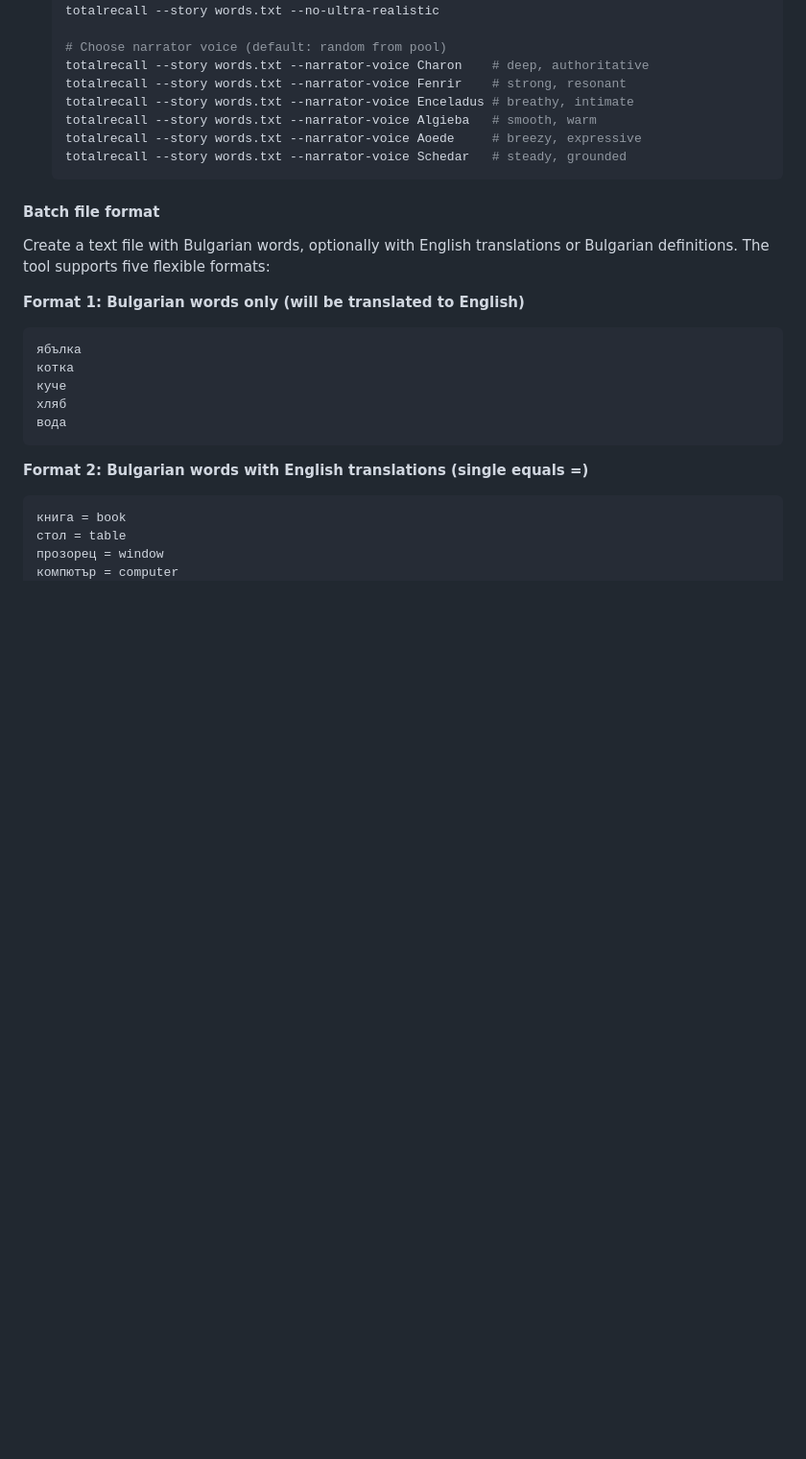
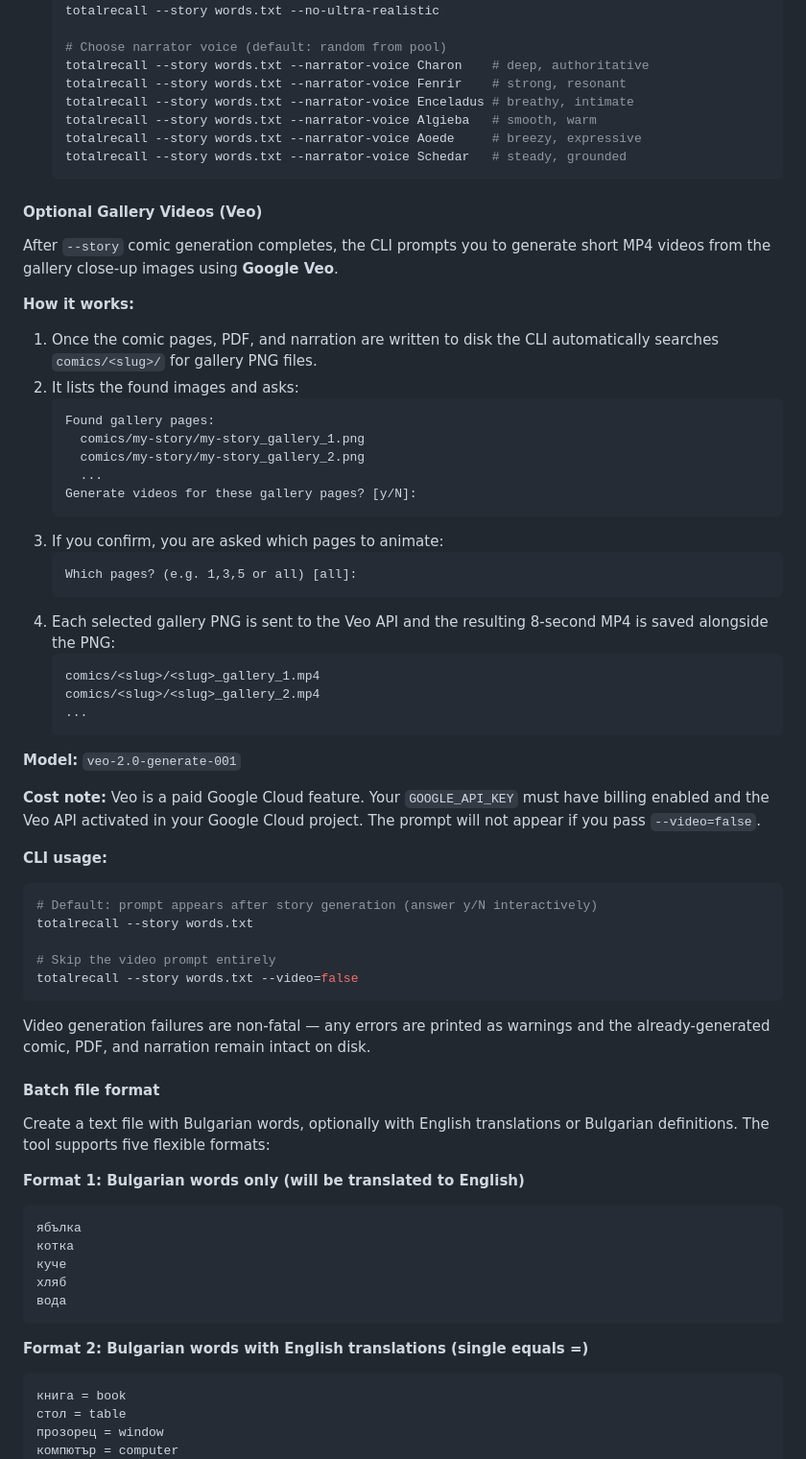
Before and after one commit to snonux/totalrecall, a Markdown page: README.md, the part around the change. Shown at 96% size. GitHub-like rendering; blank space fills up the shorter version.

Commit message:
docs: document Optional Gallery Videos (Veo) feature in README
Add a new subsection under the --story CLI section explaining the
interactive Veo video-generation prompt that runs after comic creation,
including the model name (veo-2.0-generate-001), MP4 output paths, the
billing/cost note, and the --video=false skip flag.

Co-Authored-By: Claude Sonnet 4.6 <noreply@anthropic.com>

````diff
--- a/README.md
+++ b/README.md
@@ -215,6 +215,48 @@ Key features:
    totalrecall --story words.txt --narrator-voice Schedar   # steady, grounded
    ```
 
+#### Optional Gallery Videos (Veo)
+
+After `--story` comic generation completes, the CLI prompts you to generate short MP4 videos from the gallery close-up images using **Google Veo**.
+
+**How it works:**
+
+1. Once the comic pages, PDF, and narration are written to disk the CLI automatically searches `comics/<slug>/` for gallery PNG files.
+2. It lists the found images and asks:
+   ```
+   Found gallery pages:
+     comics/my-story/my-story_gallery_1.png
+     comics/my-story/my-story_gallery_2.png
+     ...
+   Generate videos for these gallery pages? [y/N]:
+   ```
+3. If you confirm, you are asked which pages to animate:
+   ```
+   Which pages? (e.g. 1,3,5 or all) [all]:
+   ```
+4. Each selected gallery PNG is sent to the Veo API and the resulting 8-second MP4 is saved alongside the PNG:
+   ```
+   comics/<slug>/<slug>_gallery_1.mp4
+   comics/<slug>/<slug>_gallery_2.mp4
+   ...
+   ```
+
+**Model:** `veo-2.0-generate-001`
+
+**Cost note:** Veo is a paid Google Cloud feature. Your `GOOGLE_API_KEY` must have billing enabled and the Veo API activated in your Google Cloud project. The prompt will not appear if you pass `--video=false`.
+
+**CLI usage:**
+
+```bash
+# Default: prompt appears after story generation (answer y/N interactively)
+totalrecall --story words.txt
+
+# Skip the video prompt entirely
+totalrecall --story words.txt --video=false
+```
+
+Video generation failures are non-fatal — any errors are printed as warnings and the already-generated comic, PDF, and narration remain intact on disk.
+
 #### Batch file format
 
 Create a text file with Bulgarian words, optionally with English translations or Bulgarian definitions. The tool supports five flexible formats:
````
